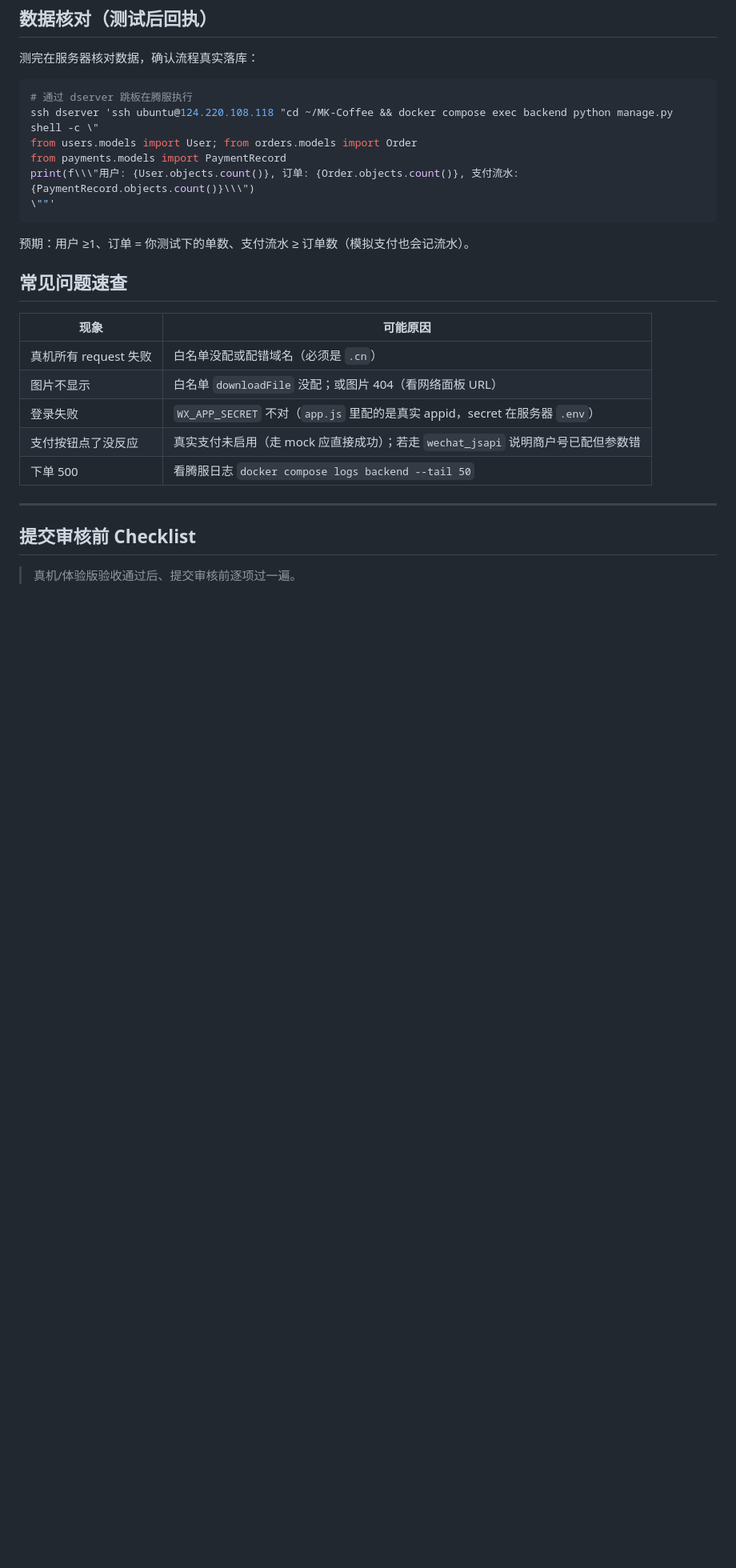
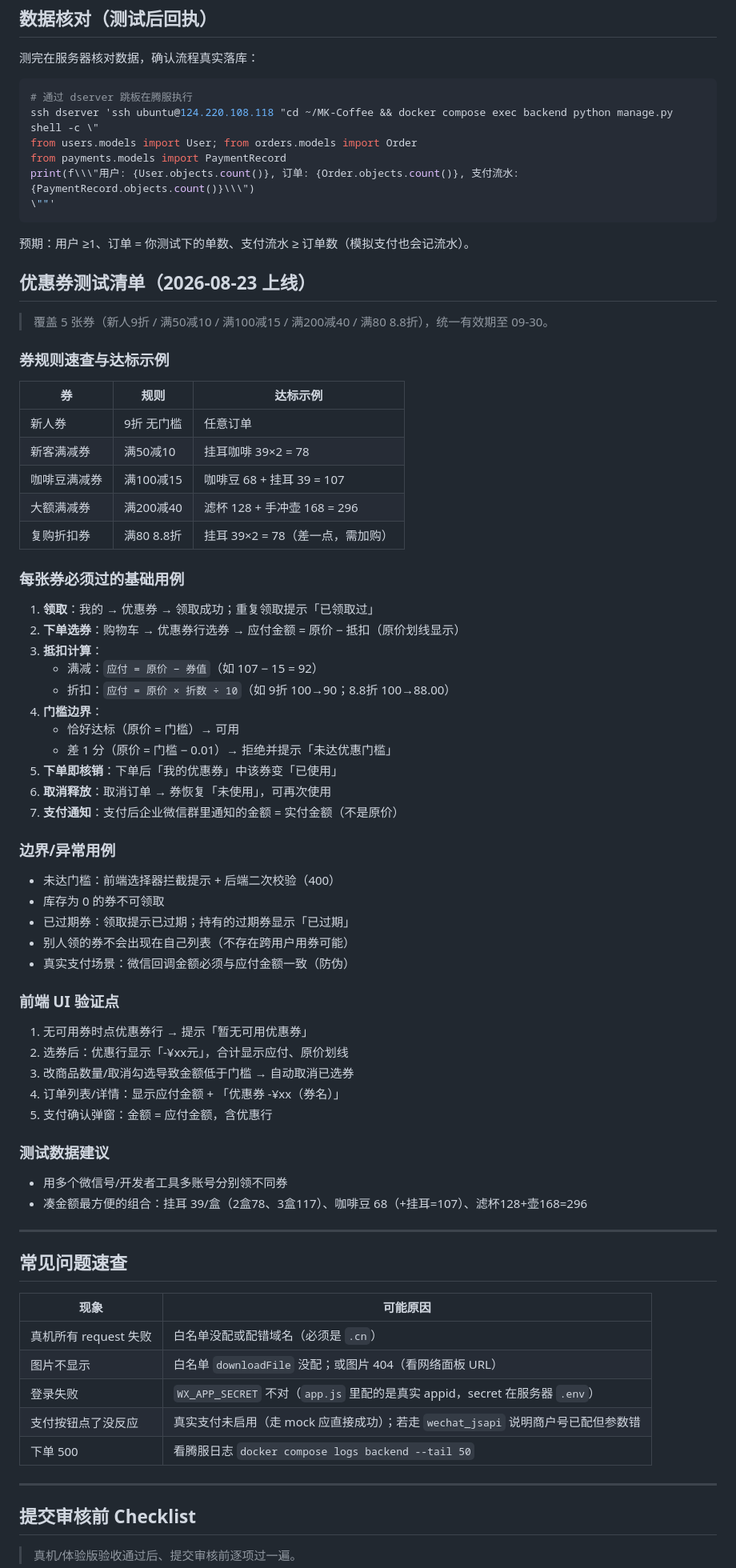
Before and after one commit to armbc/MK-Coffee, a Markdown page: TESTING.md, the part around the change. Shown at 80% size. Drawn GitHub-style; blank space fills up the shorter version.

Commit message:
[文档] TESTING.md 新增优惠券测试清单（5 张券规则/基础用例/边界/UI 验证点）

```diff
--- a/TESTING.md
+++ b/TESTING.md
@@ -107,6 +107,57 @@ print(f\\\"用户: {User.objects.count()}, 订单: {Order.objects.count()}, 支
 
 预期：用户 ≥1、订单 = 你测试下的单数、支付流水 ≥ 订单数（模拟支付也会记流水）。
 
+## 优惠券测试清单（2026-08-23 上线）
+
+> 覆盖 5 张券（新人9折 / 满50减10 / 满100减15 / 满200减40 / 满80 8.8折），统一有效期至 09-30。
+
+### 券规则速查与达标示例
+
+| 券 | 规则 | 达标示例 |
+|---|---|---|
+| 新人券 | 9折 无门槛 | 任意订单 |
+| 新客满减券 | 满50减10 | 挂耳咖啡 39×2 = 78 |
+| 咖啡豆满减券 | 满100减15 | 咖啡豆 68 + 挂耳 39 = 107 |
+| 大额满减券 | 满200减40 | 滤杯 128 + 手冲壶 168 = 296 |
+| 复购折扣券 | 满80 8.8折 | 挂耳 39×2 = 78（差一点，需加购） |
+
+### 每张券必须过的基础用例
+
+1. **领取**：我的 → 优惠券 → 领取成功；重复领取提示「已领取过」
+2. **下单选券**：购物车 → 优惠券行选券 → 应付金额 = 原价 − 抵扣（原价划线显示）
+3. **抵扣计算**：
+   - 满减：`应付 = 原价 − 券值`（如 107 − 15 = 92）
+   - 折扣：`应付 = 原价 × 折数 ÷ 10`（如 9折 100→90；8.8折 100→88.00）
+4. **门槛边界**：
+   - 恰好达标（原价 = 门槛）→ 可用
+   - 差 1 分（原价 = 门槛 − 0.01）→ 拒绝并提示「未达优惠门槛」
+5. **下单即核销**：下单后「我的优惠券」中该券变「已使用」
+6. **取消释放**：取消订单 → 券恢复「未使用」，可再次使用
+7. **支付通知**：支付后企业微信群里通知的金额 = 实付金额（不是原价）
+
+### 边界/异常用例
+
+- 未达门槛：前端选择器拦截提示 + 后端二次校验（400）
+- 库存为 0 的券不可领取
+- 已过期券：领取提示已过期；持有的过期券显示「已过期」
+- 别人领的券不会出现在自己列表（不存在跨用户用券可能）
+- 真实支付场景：微信回调金额必须与应付金额一致（防伪）
+
+### 前端 UI 验证点
+
+1. 无可用券时点优惠券行 → 提示「暂无可用优惠券」
+2. 选券后：优惠行显示「-¥xx元」，合计显示应付、原价划线
+3. 改商品数量/取消勾选导致金额低于门槛 → 自动取消已选券
+4. 订单列表/详情：显示应付金额 + 「优惠券 -¥xx（券名）」
+5. 支付确认弹窗：金额 = 应付金额，含优惠行
+
+### 测试数据建议
+
+- 用多个微信号/开发者工具多账号分别领不同券
+- 凑金额最方便的组合：挂耳 39/盒（2盒78、3盒117）、咖啡豆 68（+挂耳=107）、滤杯128+壶168=296
+
+---
+
 ## 常见问题速查
 
 | 现象 | 可能原因 |
```
